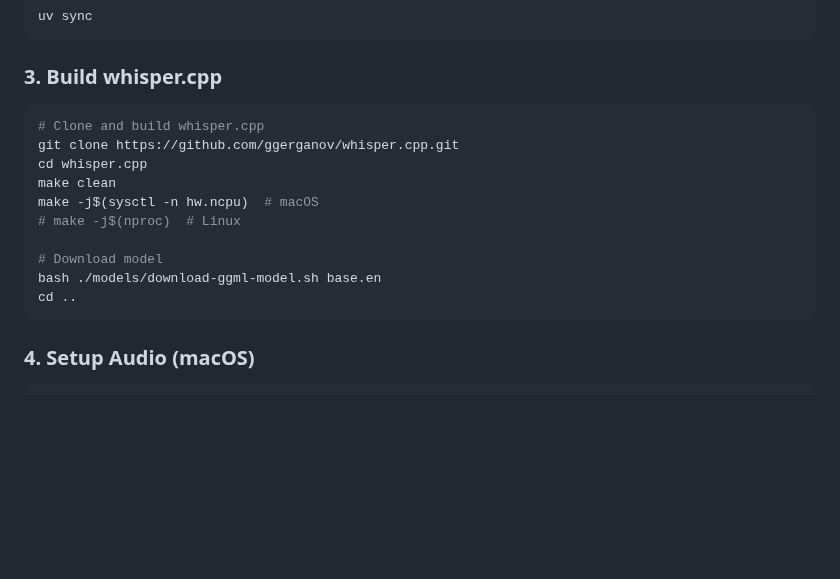
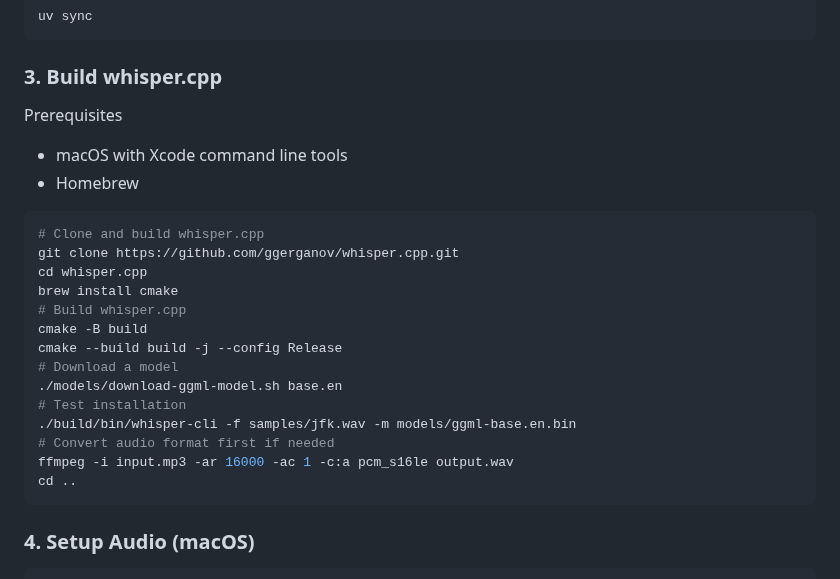
Before and after one commit to jwt625/VoiceModeTranscript, a Markdown page: README.md, the part around the change. Drawn GitHub-style; blank space fills up the shorter version.

````diff
--- a/README.md
+++ b/README.md
@@ -43,16 +43,25 @@ uv sync
 ```
 
 ### 3. Build whisper.cpp
+
+Prerequisites
+- macOS with Xcode command line tools
+- Homebrew
+
 ```bash
 # Clone and build whisper.cpp
 git clone https://github.com/ggerganov/whisper.cpp.git
 cd whisper.cpp
-make clean
-make -j$(sysctl -n hw.ncpu)  # macOS
-# make -j$(nproc)  # Linux
-
-# Download model
-bash ./models/download-ggml-model.sh base.en
+brew install cmake
+# Build whisper.cpp
+cmake -B build
+cmake --build build -j --config Release
+# Download a model
+./models/download-ggml-model.sh base.en
+# Test installation
+./build/bin/whisper-cli -f samples/jfk.wav -m models/ggml-base.en.bin
+# Convert audio format first if needed
+ffmpeg -i input.mp3 -ar 16000 -ac 1 -c:a pcm_s16le output.wav
 cd ..
 ```
 
````
